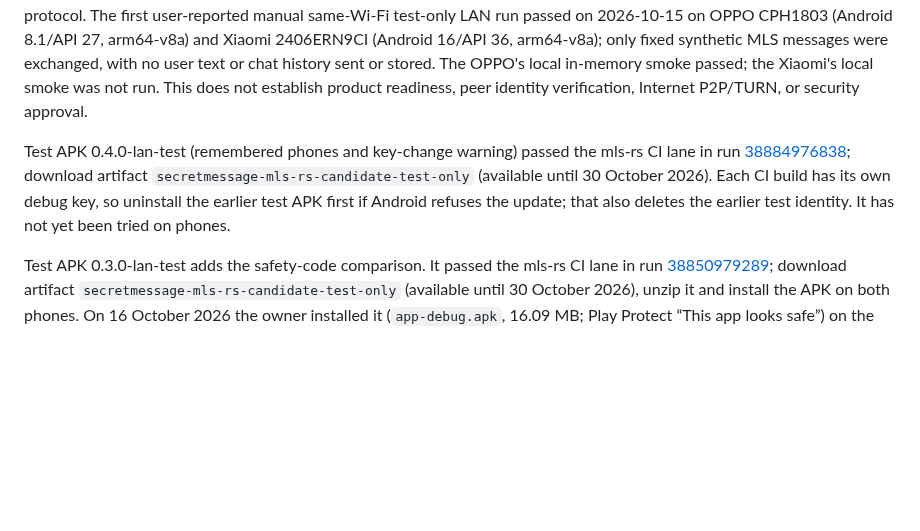
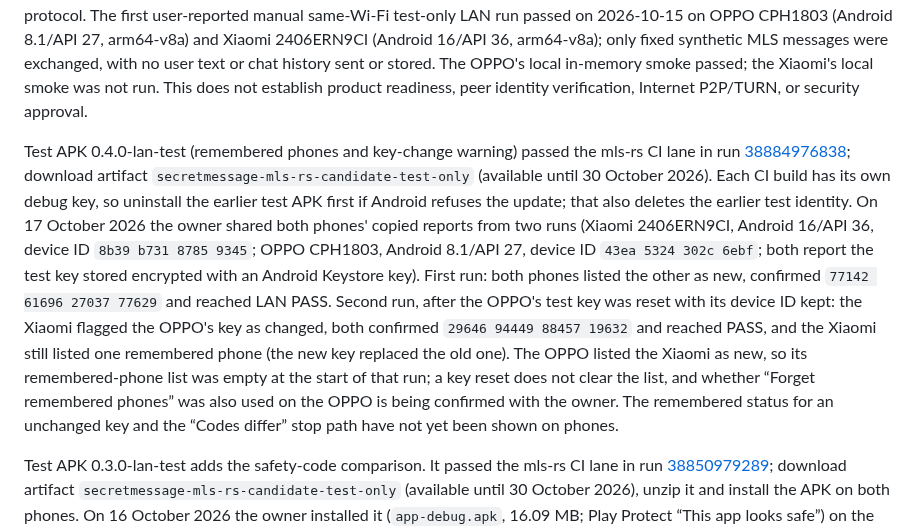
Before and after one commit to universalrp2003/InternetRadio, a Markdown page: secretmessage/android-smoke/README.md, the part around the change. GitHub-like rendering; blank space fills up the shorter version.

```diff
--- a/secretmessage/android-smoke/README.md
+++ b/secretmessage/android-smoke/README.md
@@ -43,6 +43,6 @@ The script builds the JNI library for arm64-v8a, armeabi-v7a, x86, and x86_64; p
 
 A PASS demonstrates only that this candidate completed one fixed MLS test exchange over a direct local TCP connection on those devices. It does not prove real identity verification, hostile-network safety, internet P2P, TURN fallback, persistence, Keystore integration, two-device product behavior, or security approval. CI's hosted API 35 emulator continues to exercise only the local in-memory MLS smoke path; the safety-code comparison needs two phones, and host-loopback tests cover its protocol. The first user-reported manual same-Wi-Fi test-only LAN run passed on 2026-10-15 on OPPO CPH1803 (Android 8.1/API 27, arm64-v8a) and Xiaomi 2406ERN9CI (Android 16/API 36, arm64-v8a); only fixed synthetic MLS messages were exchanged, with no user text or chat history sent or stored. The OPPO's local in-memory smoke passed; the Xiaomi's local smoke was not run. This does not establish product readiness, peer identity verification, Internet P2P/TURN, or security approval.
 
-Test APK 0.4.0-lan-test (remembered phones and key-change warning) passed the mls-rs CI lane in run [38884976838](https://github.com/universalrp2003/InternetRadio/actions/runs/38884976838); download artifact `secretmessage-mls-rs-candidate-test-only` (available until 30 October 2026). Each CI build has its own debug key, so uninstall the earlier test APK first if Android refuses the update; that also deletes the earlier test identity. It has not yet been tried on phones.
+Test APK 0.4.0-lan-test (remembered phones and key-change warning) passed the mls-rs CI lane in run [38884976838](https://github.com/universalrp2003/InternetRadio/actions/runs/38884976838); download artifact `secretmessage-mls-rs-candidate-test-only` (available until 30 October 2026). Each CI build has its own debug key, so uninstall the earlier test APK first if Android refuses the update; that also deletes the earlier test identity. On 17 October 2026 the owner shared both phones' copied reports from two runs (Xiaomi 2406ERN9CI, Android 16/API 36, device ID `8b39 b731 8785 9345`; OPPO CPH1803, Android 8.1/API 27, device ID `43ea 5324 302c 6ebf`; both report the test key stored encrypted with an Android Keystore key). First run: both phones listed the other as new, confirmed `77142 61696 27037 77629` and reached LAN PASS. Second run, after the OPPO's test key was reset with its device ID kept: the Xiaomi flagged the OPPO's key as changed, both confirmed `29646 94449 88457 19632` and reached PASS, and the Xiaomi still listed one remembered phone (the new key replaced the old one). The OPPO listed the Xiaomi as new, so its remembered-phone list was empty at the start of that run; a key reset does not clear the list, and whether “Forget remembered phones” was also used on the OPPO is being confirmed with the owner. The remembered status for an unchanged key and the “Codes differ” stop path have not yet been shown on phones.
 
 Test APK 0.3.0-lan-test adds the safety-code comparison. It passed the mls-rs CI lane in run [38850979289](https://github.com/universalrp2003/InternetRadio/actions/runs/38850979289); download artifact `secretmessage-mls-rs-candidate-test-only` (available until 30 October 2026), unzip it and install the APK on both phones. On 16 October 2026 the owner installed it (`app-debug.apk`, 16.09 MB; Play Protect “This app looks safe”) on the OPPO CPH1803 (Android 8.1/API 27, arm64-v8a; local MLS smoke PASS) and the Xiaomi phone, and ran the comparison twice with the Xiaomi as host on the OPPO's personal hotspot (Xiaomi address 192.168.43.22). Screenshots show identical codes on both phones in both runs (`55695 09644 20070 88614` and `71619 71321 21049 29878`), and the owner reports that the codes matched. Those screenshots stop at the comparison screen. The owner later shared both phones' copied test reports from a third run (the Xiaomi 2406ERN9CI's report shows test APK 0.3.0-lan-test on Android 16/API 36; the OPPO's version line is cut off in the screenshot): both read “Confirmed on this phone: 48823 54812 01786 89819” and “LAN MLS smoke: PASS”, so the full flow completed on both phones. The stop path (“Codes differ”) has not been tried on phones.
```
Also changed, not shown: AGENTS.md (+1 -1 lines), docs/secret-message-security-design.md (+2 -1 lines).
